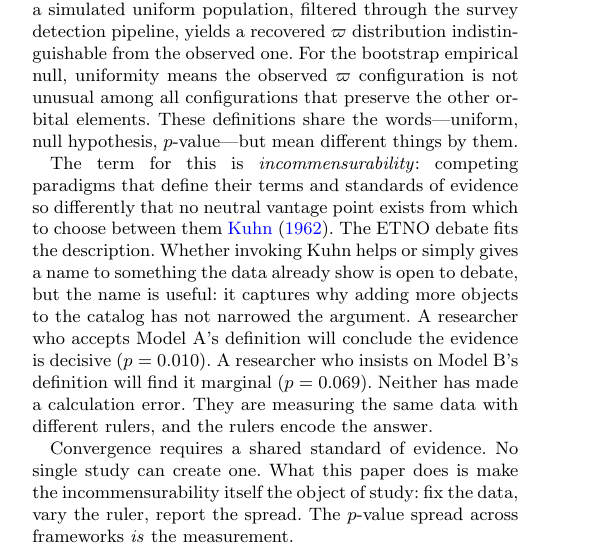
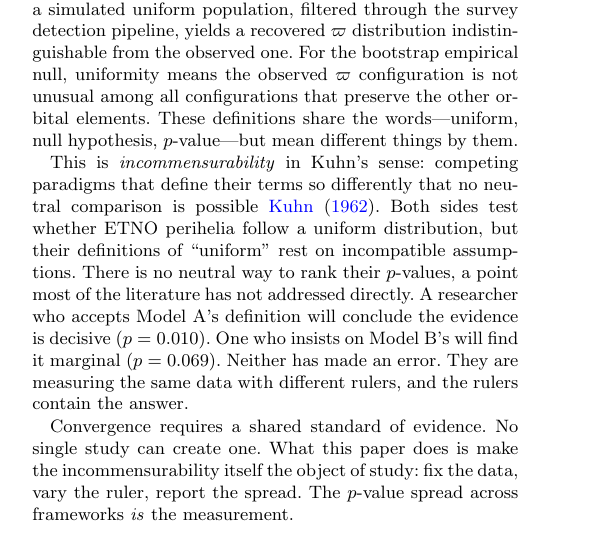
Before and after one commit to chenzhilei-lab/planet9, a LaTeX paper (planet_nine_paper_H24.tex): part of one column of page 6 of 8, cut so that both start at the same text. Compiled offline with pdfLaTeX.

Commit message:
H24: rewrite Kuhn paragraph — remove self-referential meta-commentary; connect directly to data; sharper observation about literature gap

```diff
--- a/planet_nine_paper_H24.tex
+++ b/planet_nine_paper_H24.tex
@@ -285,7 +285,7 @@ The data support a reinterpretation of both positions. The Batygin--Brown positi
 
 The Batygin--Brown framework and the OSSOS framework are not two estimates of the same quantity with different error bars. They appear to operationalise the null hypothesis in ways that do not translate into each other. For Batygin--Brown, uniformity means the observed $\varpi$ values are drawn from a circular uniform distribution after applying object-by-object sky-coverage weights. For OSSOS, uniformity means a simulated uniform population, filtered through the survey detection pipeline, yields a recovered $\varpi$ distribution indistinguishable from the observed one. For the bootstrap empirical null, uniformity means the observed $\varpi$ configuration is not unusual among all configurations that preserve the other orbital elements. These definitions share the words---uniform, null hypothesis, $p$-value---but mean different things by them.
 
-The term for this is \textit{incommensurability}: competing paradigms that define their terms and standards of evidence so differently that no neutral vantage point exists from which to choose between them \cite{kuhn1962}. The ETNO debate fits the description. Whether invoking Kuhn helps or simply gives a name to something the data already show is open to debate, but the name is useful: it captures why adding more objects to the catalog has not narrowed the argument. A researcher who accepts Model~A's definition will conclude the evidence is decisive ($p=0.010$). A researcher who insists on Model~B's definition will find it marginal ($p=0.069$). Neither has made a calculation error. They are measuring the same data with different rulers, and the rulers encode the answer.
+This is \textit{incommensurability} in Kuhn's sense: competing paradigms that define their terms so differently that no neutral comparison is possible \cite{kuhn1962}. Both sides test whether ETNO perihelia follow a uniform distribution, but their definitions of ``uniform'' rest on incompatible assumptions. There is no neutral way to rank their $p$-values, a point most of the literature has not addressed directly. A researcher who accepts Model~A's definition will conclude the evidence is decisive ($p=0.010$). One who insists on Model~B's will find it marginal ($p=0.069$). Neither has made an error. They are measuring the same data with different rulers, and the rulers contain the answer.
 
 Convergence requires a shared standard of evidence. No single study can create one. What this paper does is make the incommensurability itself the object of study: fix the data, vary the ruler, report the spread. The $p$-value spread across frameworks \textit{is} the measurement.
 
```
